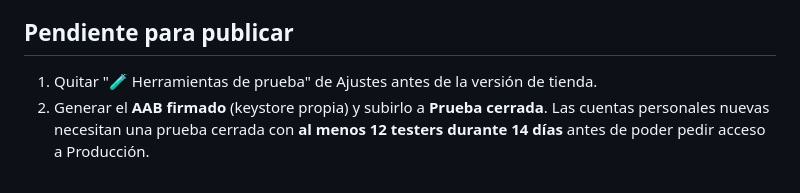
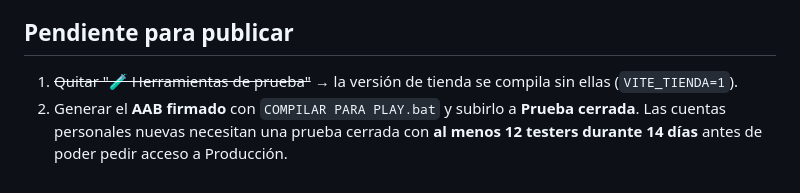
Before and after one commit to SoulDeveloperCompany/ZonaZeroPoliticaPrivacidad, a Markdown page: mascota-virtual/play-store/FICHA.md, the part around the change. GitHub-like rendering.

```diff
--- a/mascota-virtual/play-store/FICHA.md
+++ b/mascota-virtual/play-store/FICHA.md
@@ -73,7 +73,7 @@ URL de eliminación de datos: .../privacidad.html#eliminar-datos
 
 ## Pendiente para publicar
 
-1. Quitar "🧪 Herramientas de prueba" de Ajustes antes de la versión de tienda.
-2. Generar el **AAB firmado** (keystore propia) y subirlo a **Prueba cerrada**.
+1. ~~Quitar "🧪 Herramientas de prueba"~~ → la versión de tienda se compila sin ellas (`VITE_TIENDA=1`).
+2. Generar el **AAB firmado** con `COMPILAR PARA PLAY.bat` y subirlo a **Prueba cerrada**.
    Las cuentas personales nuevas necesitan una prueba cerrada con **al menos 12 testers durante 14 días**
    antes de poder pedir acceso a Producción.
```
Also changed, not shown: CLAUDE.md (+12 -1 lines).
